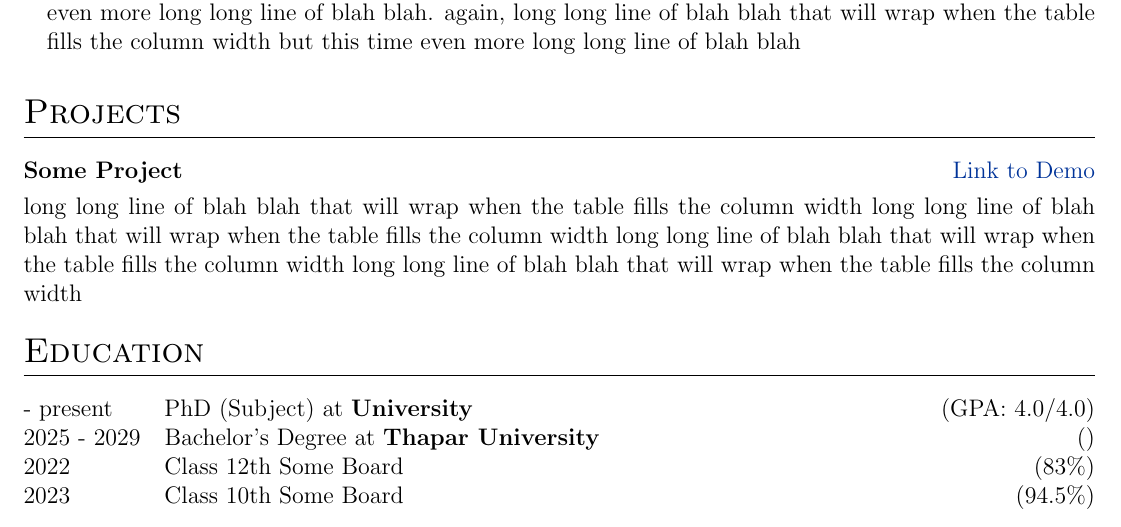
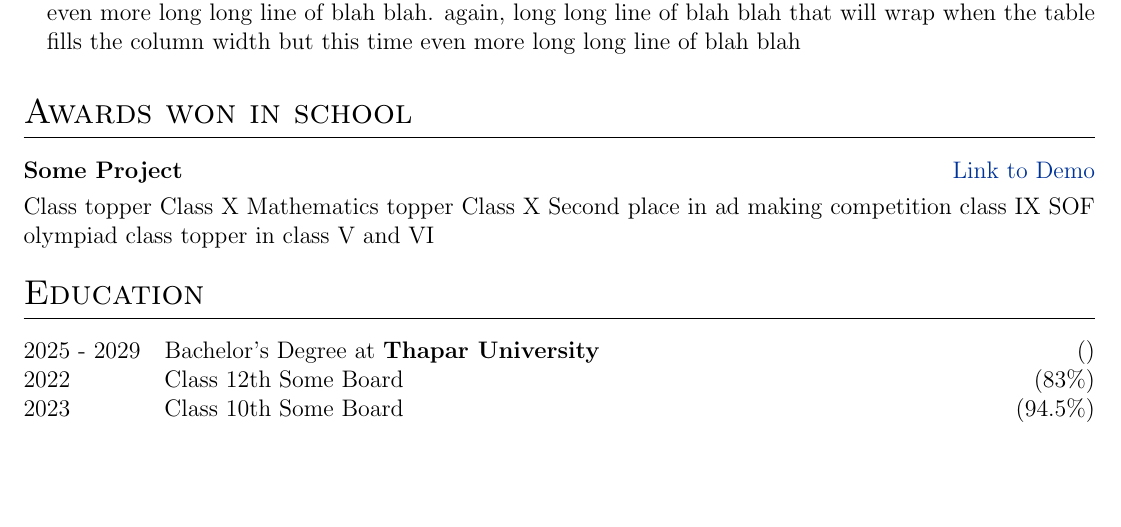
Before and after one commit to akshaykapil712/vitae, a LaTeX CV (cv.tex): part of the page, cut so that both start at the same text, the shorter picture padded with empty space. Compiled offline with pdfLaTeX.

Commit message:
Update cv.tex

```diff
--- a/cv.tex
+++ b/cv.tex
@@ -172,11 +172,16 @@ long long line of blah blah that will wrap when the table fills the column width
 \end{joblong}
 
 %Projects
-\section{Projects}
+\section{Awards won in school}
 
 \begin{tabularx}{\linewidth}{ @{}l r@{} }
 \textbf{Some Project} & \hfill \href{https://some-link.com}{Link to Demo} \\[3.75pt]
-\multicolumn{2}{@{}X@{}}{long long line of blah blah that will wrap when the table fills the column width long long line of blah blah that will wrap when the table fills the column width long long line of blah blah that will wrap when the table fills the column width long long line of blah blah that will wrap when the table fills the column width}  \\
+\multicolumn{2}{@{}X@{}}{
+Class topper Class X
+Mathematics topper Class X
+Second place in ad making competition class IX
+SOF olympiad class topper in class V and VI
+}  \\
 \end{tabularx}
 
 %----------------------------------------------------------------------------------------
@@ -184,7 +189,6 @@ long long line of blah blah that will wrap when the table fills the column width
 %----------------------------------------------------------------------------------------
 \section{Education}
 \begin{tabularx}{\linewidth}{@{}l X@{}}
- - present & PhD (Subject) at \textbf{University} \hfill \normalsize (GPA: 4.0/4.0) \\
 
 2025 - 2029 & Bachelor's Degree at \textbf{Thapar University} \hfill () \\
 
```
